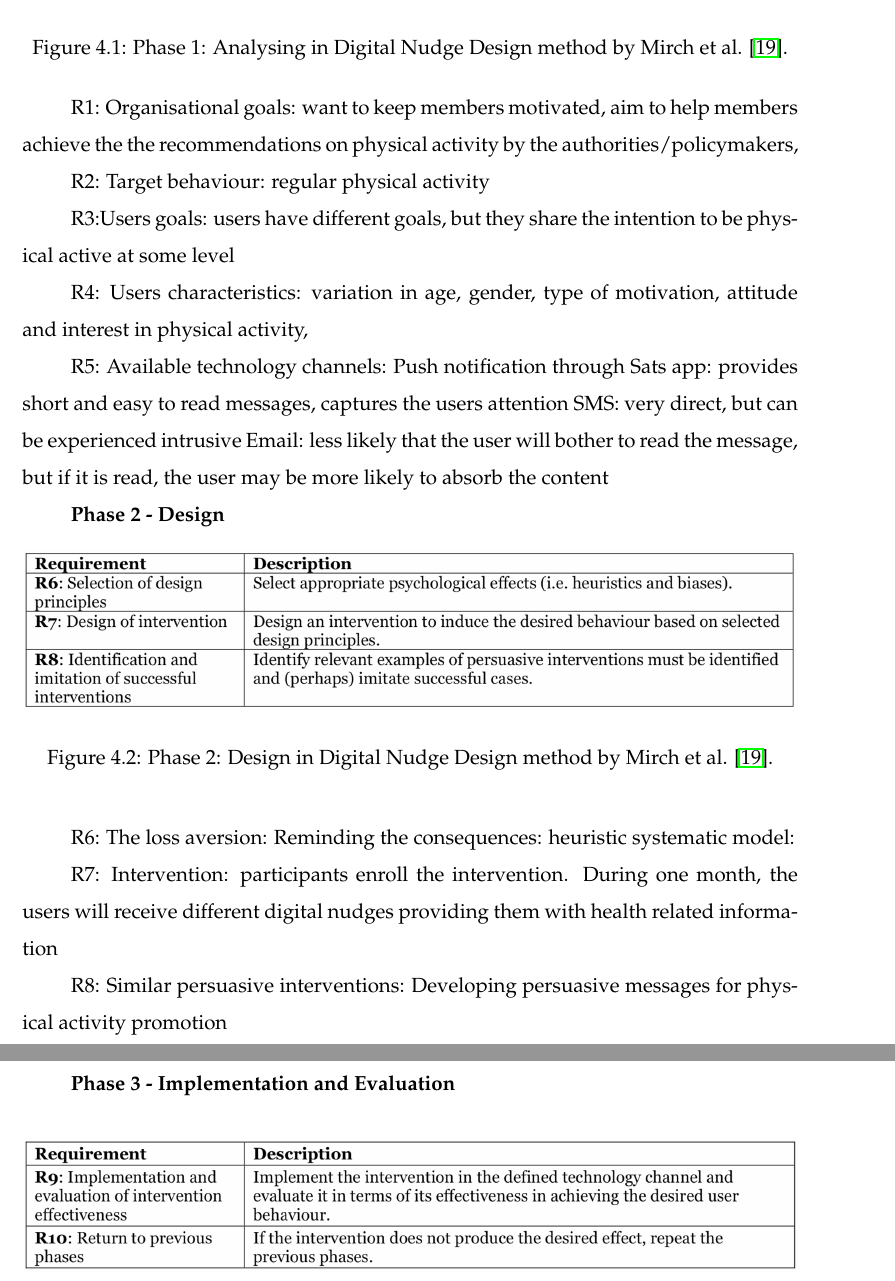
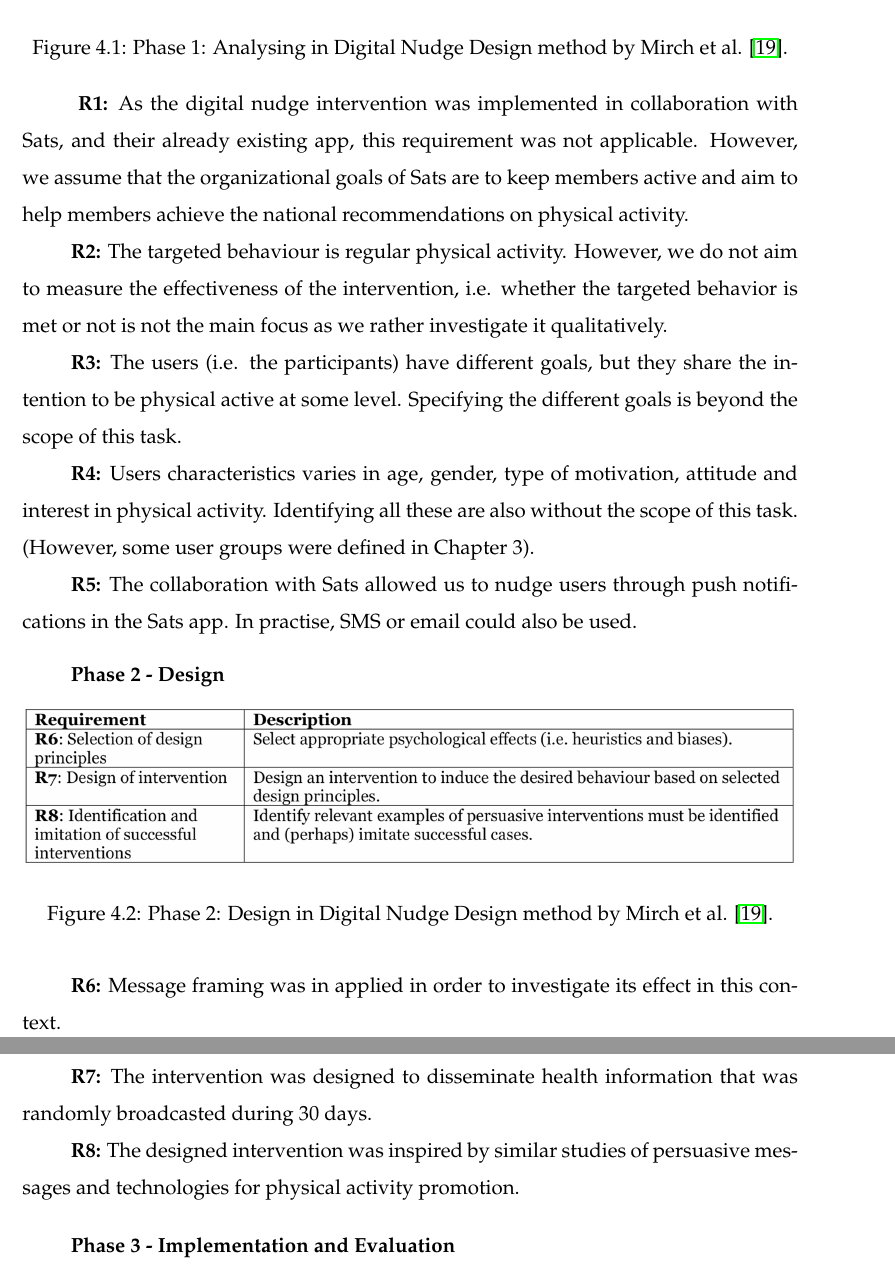
Before and after one commit to storsyn/master_thesis_FINAL, a LaTeX thesis (main.tex, which reads chapters/nudge_design.tex): two parts of pages 44 and 45 of 88, joined at a grey line, cut so that both start at the same text. Compiled offline with pdfLaTeX.

Commit message:
Updates from Overleaf

```diff
--- a/chapters/nudge_design.tex
+++ b/chapters/nudge_design.tex
@@ -22,33 +22,28 @@ An overview of what was done in the different phases of development will follow.
 \end{figure}
 \bigbreak
 
-R1: Organisational goals: want to keep members motivated, aim to help members achieve the the recommendations on physical activity by the authorities/policymakers,
+\textbf{ R1:} As the digital nudge intervention was implemented in collaboration with Sats, and their already existing app, this requirement was not applicable. However, we assume that the organizational goals of Sats are to keep members active and aim to help members achieve the national recommendations on physical activity.
 
-R2: Target behaviour: regular physical activity
+\textbf{R2: }The targeted behaviour is regular physical activity. However, we do not aim to measure the effectiveness of the intervention, i.e. whether the targeted behavior is met or not is not the main focus as we rather investigate it qualitatively.
 
-R3:Users goals: users have different goals, but they share the intention to be physical active at some level
+\textbf{R3:} The users (i.e. the participants)  have different goals, but they share the intention to be physical active at some level. Specifying the different goals is beyond the scope of this task.
 
-R4: Users characteristics: variation in age, gender, type of motivation, attitude and interest in physical activity,
+\textbf{R4: }Users characteristics varies in age, gender, type of motivation, attitude and interest in physical activity. Identifying all these are also without the scope of this task. (However, some user groups were defined in Chapter 3).
 
-R5: Available technology channels:
-Push notification through Sats app: provides short and easy to read messages, captures the users attention
-SMS: very direct, but can be experienced intrusive
-Email: less likely that the user will bother to read the message, but if it is read, the user may be more likely to absorb the content
-
+\textbf{R5:} The collaboration with Sats allowed us to nudge users through push notifications in the Sats app. In practise, SMS or email could also be used.
+\bigbreak
 \textbf{Phase 2 - Design }
 \begin{figure}[h]
 \includegraphics[width=1\textwidth]{images/Phase2.png}
 \caption{Phase 2: Design in Digital Nudge Design method by Mirch et al. \cite{mirsch_making_2018}.}
 \end{figure}
 \bigbreak
-R6: The loss aversion:
-Reminding the consequences:
-heuristic systematic model:
+\textbf{R6:} Message framing was in applied in order to investigate its effect in this context.
 
-R7: Intervention: participants enroll the intervention. During one month, the users will receive different digital nudges providing them with health related information
+\textbf{R7:} The intervention was designed to disseminate health information that was randomly broadcasted during 30 days.
 
-R8: Similar persuasive interventions: Developing persuasive messages for physical activity promotion
-
+\textbf{R8:} The designed intervention was inspired by similar studies of persuasive messages and technologies for physical activity promotion.
+ \bigbreak
 \textbf{Phase 3 - Implementation and Evaluation }
 \bigbreak
 \begin{figure}[ht]
```
Also changed, not shown: chapters/nudge_design.tex (17 more changed lines).
